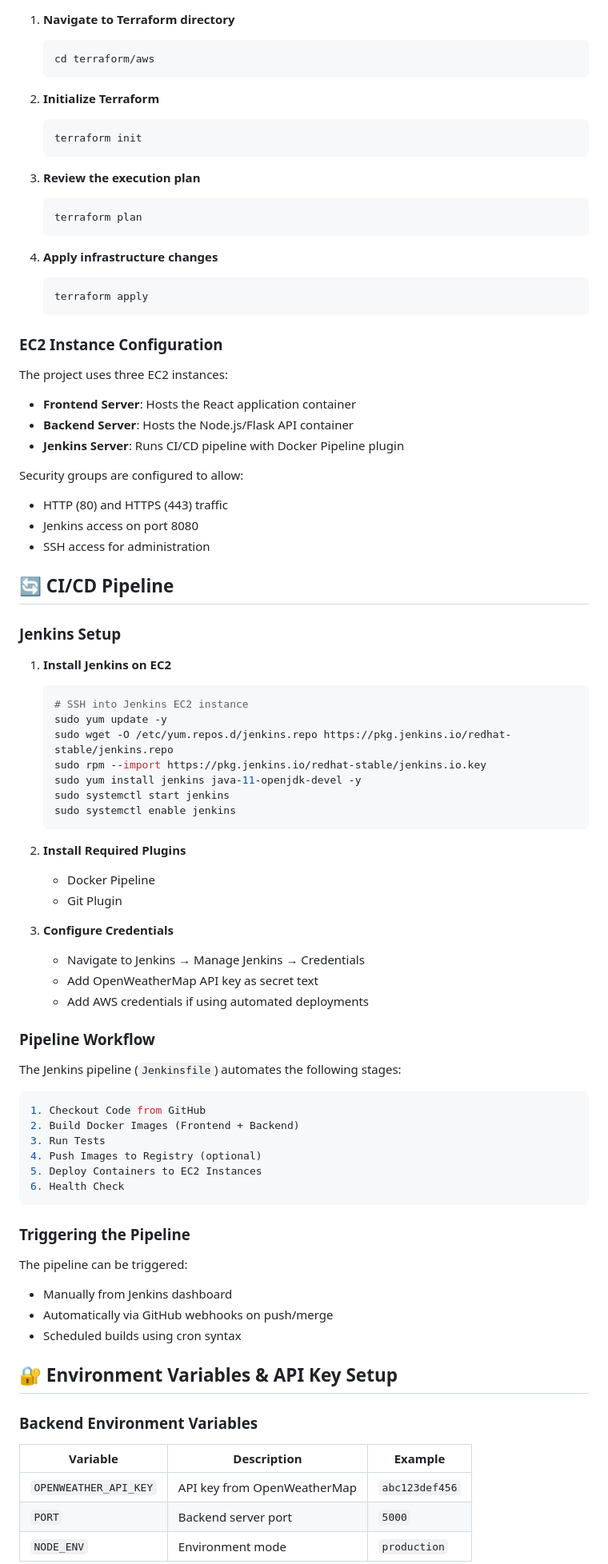
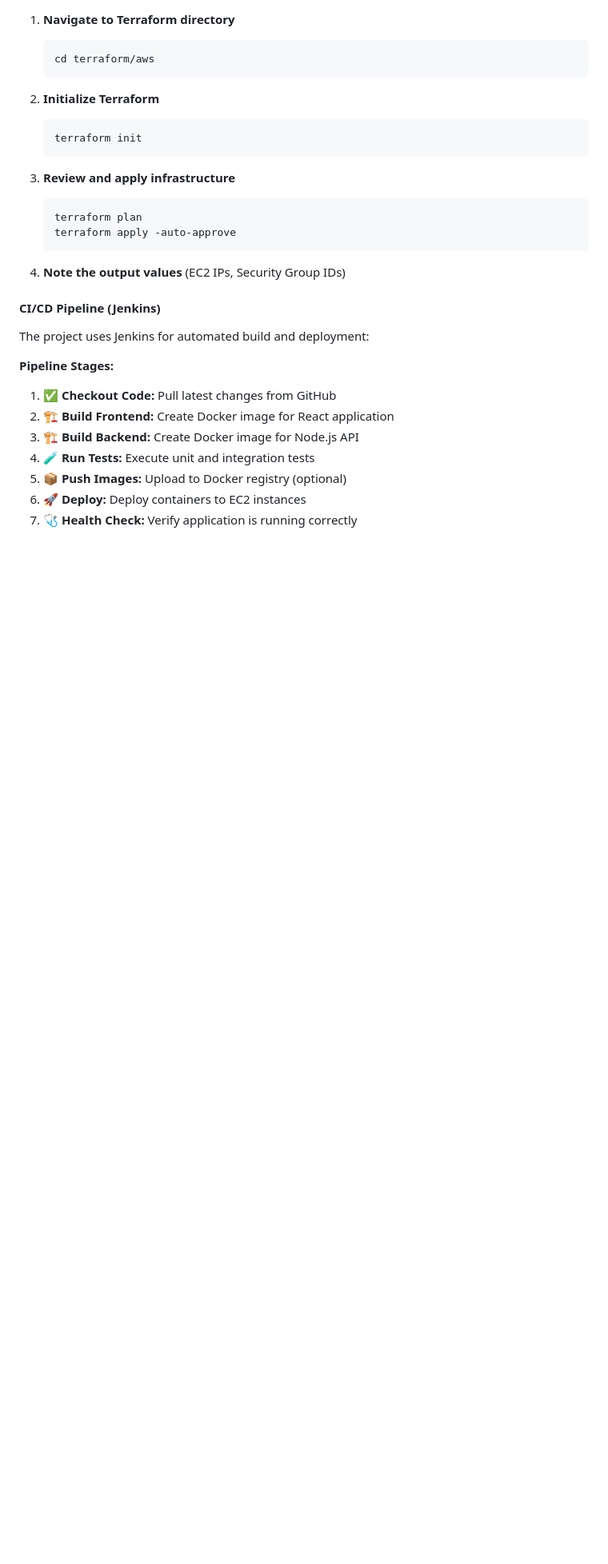
Before and after one commit to Dhanuzz369/multi-cloud-weather, a Markdown page: README.md, the part around the change printed below. Shown: that part at 80% size. Rendered like a GitHub page; blank space fills up the shorter version.

````diff
--- a/README.md
+++ b/README.md
@@ -115,79 +174,24 @@ docker run -p 5000:5000 -e OPENWEATHER_API_KEY=your_key weather-backend
    terraform init
    ```
 
-3. **Review the execution plan**
+3. **Review and apply infrastructure**
    ```bash
    terraform plan
+   terraform apply -auto-approve
    ```
 
-4. **Apply infrastructure changes**
-   ```bash
-   terraform apply
-   ```
+4. **Note the output values** (EC2 IPs, Security Group IDs)
 
-### EC2 Instance Configuration
+#### CI/CD Pipeline (Jenkins)
 
-The project uses three EC2 instances:
-- **Frontend Server**: Hosts the React application container
-- **Backend Server**: Hosts the Node.js/Flask API container
-- **Jenkins Server**: Runs CI/CD pipeline with Docker Pipeline plugin
+The project uses Jenkins for automated build and deployment:
 
-Security groups are configured to allow:
-- HTTP (80) and HTTPS (443) traffic
-- Jenkins access on port 8080
-- SSH access for administration
+**Pipeline Stages:**
+1. ✅ **Checkout Code:** Pull latest changes from GitHub
+2. 🏗️ **Build Frontend:** Create Docker image for React application
+3. 🏗️ **Build Backend:** Create Docker image for Node.js API
+4. 🧪 **Run Tests:** Execute unit and integration tests
+5. 📦 **Push Images:** Upload to Docker registry (optional)
+6. 🚀 **Deploy:** Deploy containers to EC2 instances
+7. 🩺 **Health Check:** Verify application is running correctly
 
-## 🔄 CI/CD Pipeline
-
-### Jenkins Setup
-
-1. **Install Jenkins on EC2**
-   ```bash
-   # SSH into Jenkins EC2 instance
-   sudo yum update -y
-   sudo wget -O /etc/yum.repos.d/jenkins.repo https://pkg.jenkins.io/redhat-stable/jenkins.repo
-   sudo rpm --import https://pkg.jenkins.io/redhat-stable/jenkins.io.key
-   sudo yum install jenkins java-11-openjdk-devel -y
-   sudo systemctl start jenkins
-   sudo systemctl enable jenkins
-   ```
-
-2. **Install Required Plugins**
-   - Docker Pipeline
-   - Git Plugin
-
-3. **Configure Credentials**
-   - Navigate to Jenkins → Manage Jenkins → Credentials
-   - Add OpenWeatherMap API key as secret text
-   - Add AWS credentials if using automated deployments
-
-### Pipeline Workflow
-
-The Jenkins pipeline (`Jenkinsfile`) automates the following stages:
-
-```groovy
-1. Checkout Code from GitHub
-2. Build Docker Images (Frontend + Backend)
-3. Run Tests
-4. Push Images to Registry (optional)
-5. Deploy Containers to EC2 Instances
-6. Health Check
-```
-
-### Triggering the Pipeline
-
-The pipeline can be triggered:
-- Manually from Jenkins dashboard
-- Automatically via GitHub webhooks on push/merge
-- Scheduled builds using cron syntax
-
-## 🔐 Environment Variables & API Key Setup
-
-### Backend Environment Variables
-
-| Variable | Description | Example |
-|----------|-------------|---------|
-| `OPENWEATHER_API_KEY` | API key from OpenWeatherMap | `abc123def456` |
-| `PORT` | Backend server port | `5000` |
-| `NODE_ENV` | Environment mode | `production` |
-
````
Also changed, not shown: other parts of README.md (+244 -150 lines).
